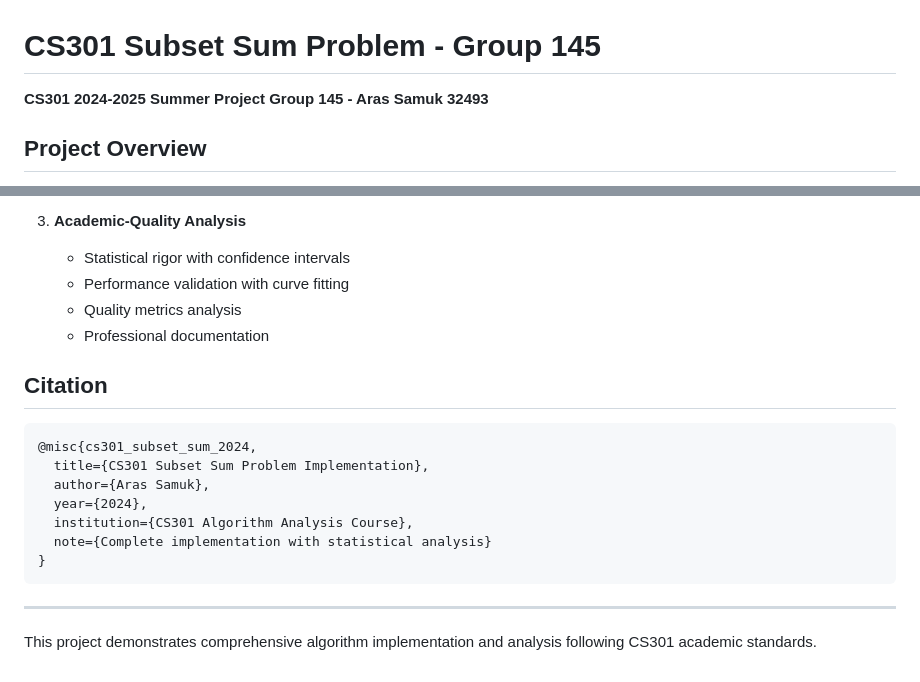
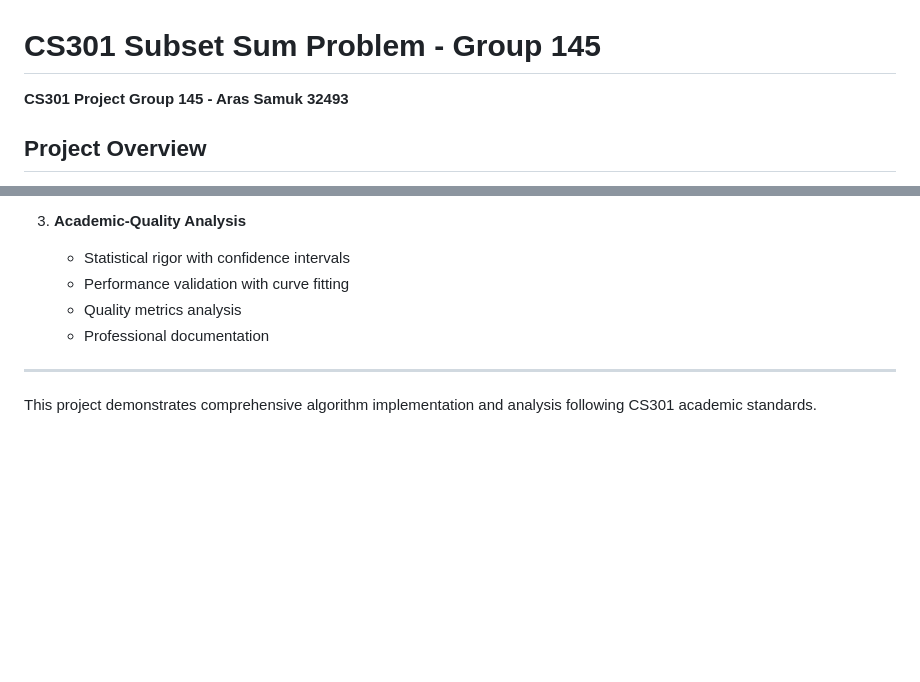
Before and after one commit to srpcnkr12/CS301_Group_145_Subset_Sum, a Markdown page: README.md, 2 parts joined by grey strips. Rendered like a GitHub page; blank space fills up the shorter version.

Commit message:
Remove citation section and time references

````diff
--- a/README.md
+++ b/README.md
@@ -1,6 +1,6 @@
 # CS301 Subset Sum Problem - Group 145
 
-**CS301 2024-2025 Summer Project**
+**CS301 Project**
 **Group 145 - Aras Samuk 32493**
 
 ## Project Overview
@@ -142,18 +142,6 @@ This project fulfills all CS301 template requirements:
    - Quality metrics analysis
    - Professional documentation
 
-## Citation
-
-```bibtex
-@misc{cs301_subset_sum_2024,
-  title={CS301 Subset Sum Problem Implementation},
-  author={Aras Samuk},
-  year={2024},
-  institution={CS301 Algorithm Analysis Course},
-  note={Complete implementation with statistical analysis}
-}
-```
-
 ---
 
 This project demonstrates comprehensive algorithm implementation and analysis following CS301 academic standards.
````
